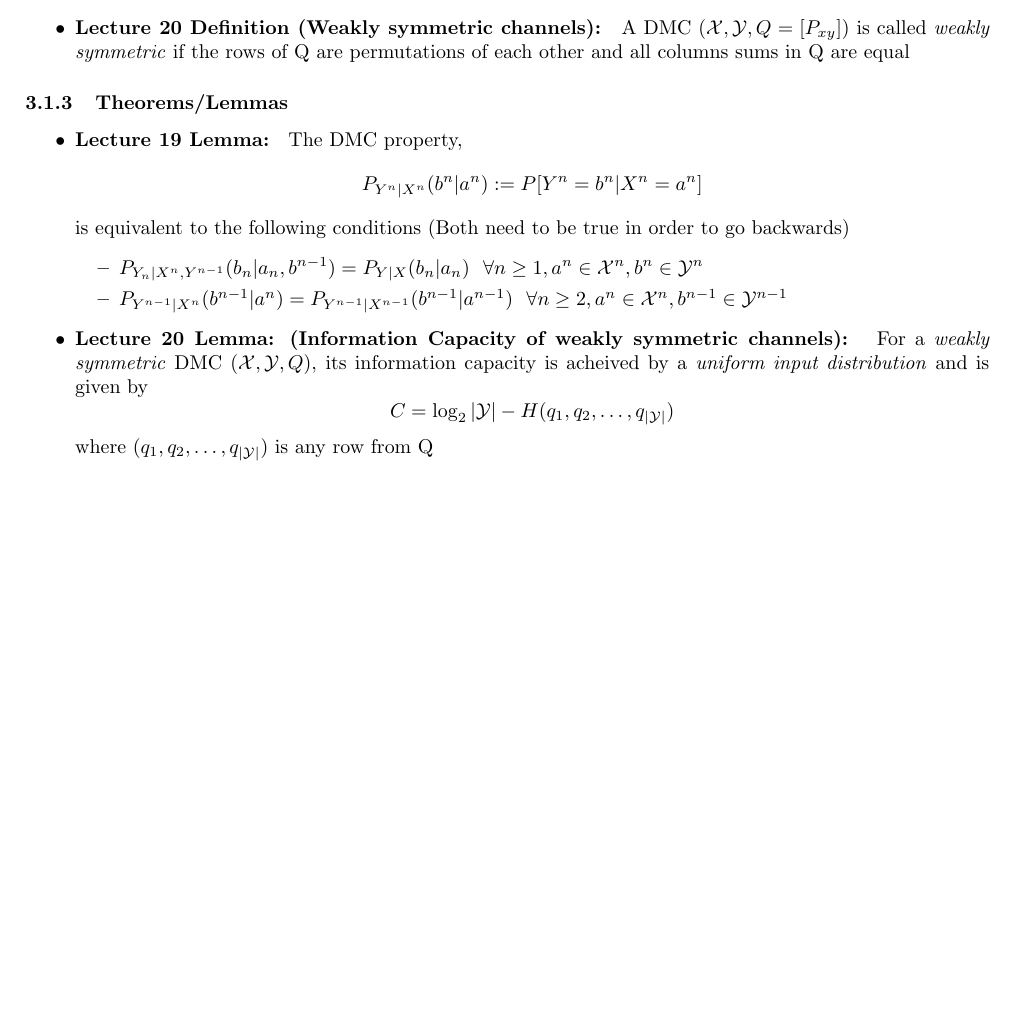
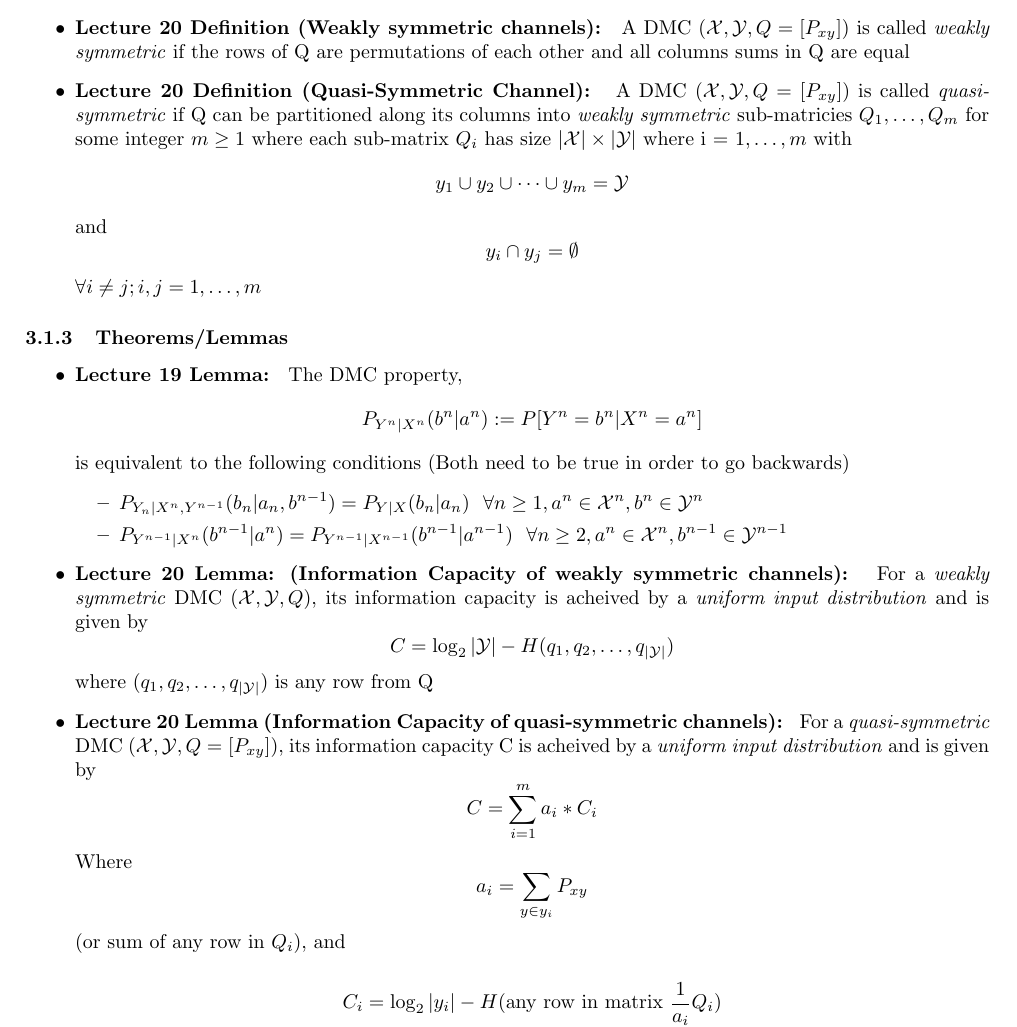
Before and after one commit to timothyliutl/MTHE-474, a LaTeX document (notes.tex): part of page 13 of 13 before the commit and part of page 13 of 14 after it, cut so that both start at the same text, the shorter picture padded with empty space. Compiled offline with pdfLaTeX.

Commit message:
finished adding lecture 20 notes

```diff
--- a/notes.tex
+++ b/notes.tex
@@ -493,6 +493,12 @@
     where maximization is over all possible input distributions \(P_X\)
     \item \textbf{Lecture 20 Definition (Symmetric Channels): } A DMC \((\mathcal{X}, \mathcal{Y}, Q=[P_{xy}])\) is called \textit{symmetric} if the rows of Q are permutations of each other and the columns of Q are permutations of each other
     \item \textbf{Lecture 20 Definition (Weakly symmetric channels): } A DMC  \((\mathcal{X}, \mathcal{Y}, Q=[P_{xy}])\) is called \textit{weakly symmetric} if the rows of Q are permutations of each other and all columns sums in Q are equal
+    \item \textbf{Lecture 20 Definition (Quasi-Symmetric Channel): } A DMC \((\mathcal{X}, \mathcal{Y}, Q=[P_{xy}])\) is called \textit{quasi-symmetric} if Q can be partitioned along its columns into \textit{weakly symmetric} sub-matricies \(Q_1, \ldots, Q_m\) for some integer \(m \geq 1\) where each sub-matrix \(Q_i\) has size \(|\mathcal{X}| \times |\mathcal{Y}|\) where i = \(1, \ldots, m\)
+    with
+    \[y_1 \cup y_2 \cup \cdots \cup y_m = \mathcal{Y} \]
+    and
+    \[y_i \cap y_j = \emptyset\]
+    \(\forall i \neq j; i,j = 1, \ldots, m \)
 
 \end{itemize}
 % What does consistent mean??? why is this assumption important?
@@ -510,6 +516,15 @@
     For a \textit{weakly symmetric} DMC \((\mathcal{X}, \mathcal{Y}, Q)\), its information capacity is acheived by a \textit{uniform input distribution} and is given by
     \[C = \log_2|\mathcal{Y}| - H(q_1, q_2, \ldots, q_{|\mathcal{Y}|})\]
     where \((q_1, q_2, \ldots, q_{|\mathcal{Y}|})\) is any row from Q
+
+    \item \textbf{Lecture 20 Lemma (Information Capacity of quasi-symmetric channels): }
+    For a \textit{quasi-symmetric} DMC \((\mathcal{X}, \mathcal{Y}, Q=[P_{xy}])\), its information capacity C is acheived by a \textit{uniform input distribution} and is given by
+    \[C = \sum_{i=1}^m a_i* C_i\]
+    Where
+    \[a_i = \sum_{y \in y_i} P_{xy}\]
+    (or sum of any row in \(Q_i\)), and
+
+    \[C_i = \log_2 |y_i| - H(\text{any row in matrix } \frac{1}{a_i} Q_i)\]
 
 \end{itemize}
 
```
Also changed, not shown: notes.pdf.
